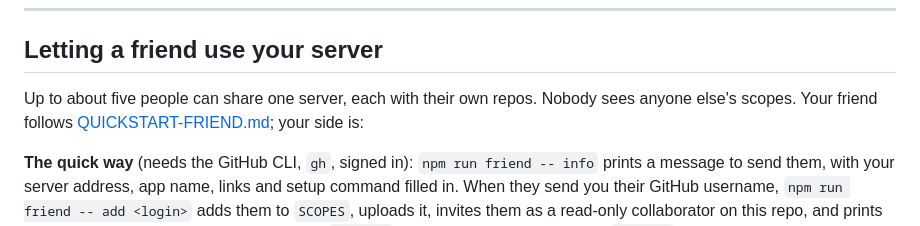
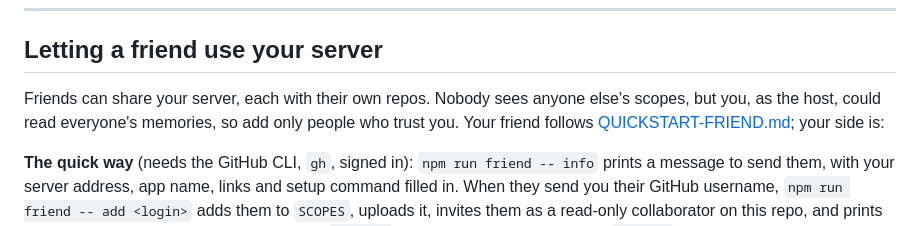
Before and after one commit to davlion/claude-memory-cloud, a Markdown page: docs/QUICKSTART.md, the part around the change. GitHub-like rendering.

```diff
--- a/docs/QUICKSTART.md
+++ b/docs/QUICKSTART.md
@@ -277,7 +277,7 @@ Memories about the client's codebases go to `<client-org>/claude-memory` under `
 
 ## Letting a friend use your server
 
-Up to about five people can share one server, each with their own repos. Nobody sees anyone else's scopes. Your friend follows [QUICKSTART-FRIEND.md](QUICKSTART-FRIEND.md); your side is:
+Friends can share your server, each with their own repos. Nobody sees anyone else's scopes, but you, as the host, could read everyone's memories, so add only people who trust you. Your friend follows [QUICKSTART-FRIEND.md](QUICKSTART-FRIEND.md); your side is:
 
 **The quick way** (needs the GitHub CLI, `gh`, signed in): `npm run friend -- info` prints a message to send them, with your server address, app name, links and setup command filled in. When they send you their GitHub username, `npm run friend -- add <login>` adds them to `SCOPES`, uploads it, invites them as a read-only collaborator on this repo, and prints the message again with their login filled in. `<login>` is that GitHub username (e.g. `octocat`), not an email address: the server's allowlist is keyed by it, and the script checks that the account exists. `npm run friend -- remove <login>` undoes both; `npm run friend -- list` shows who's on the server. `--no-invite` skips the invitation. If this repo is public, friends can read the guide and clone the code without it; if it's private, they need it (or a copy you send them).
 
```
Also changed, not shown: docs/DECISIONS.md (+1 -1 lines), docs/FAQ.md (+1 -1 lines).
